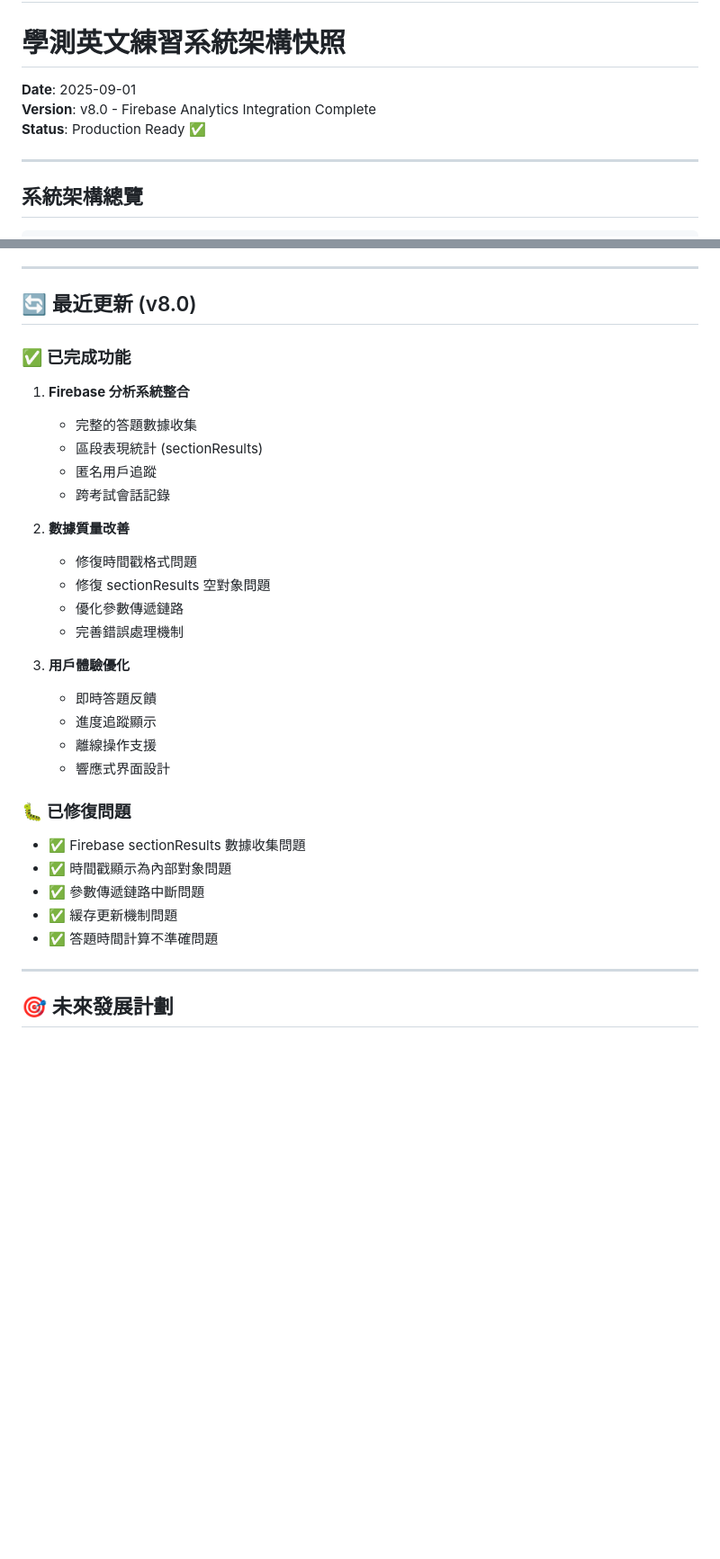
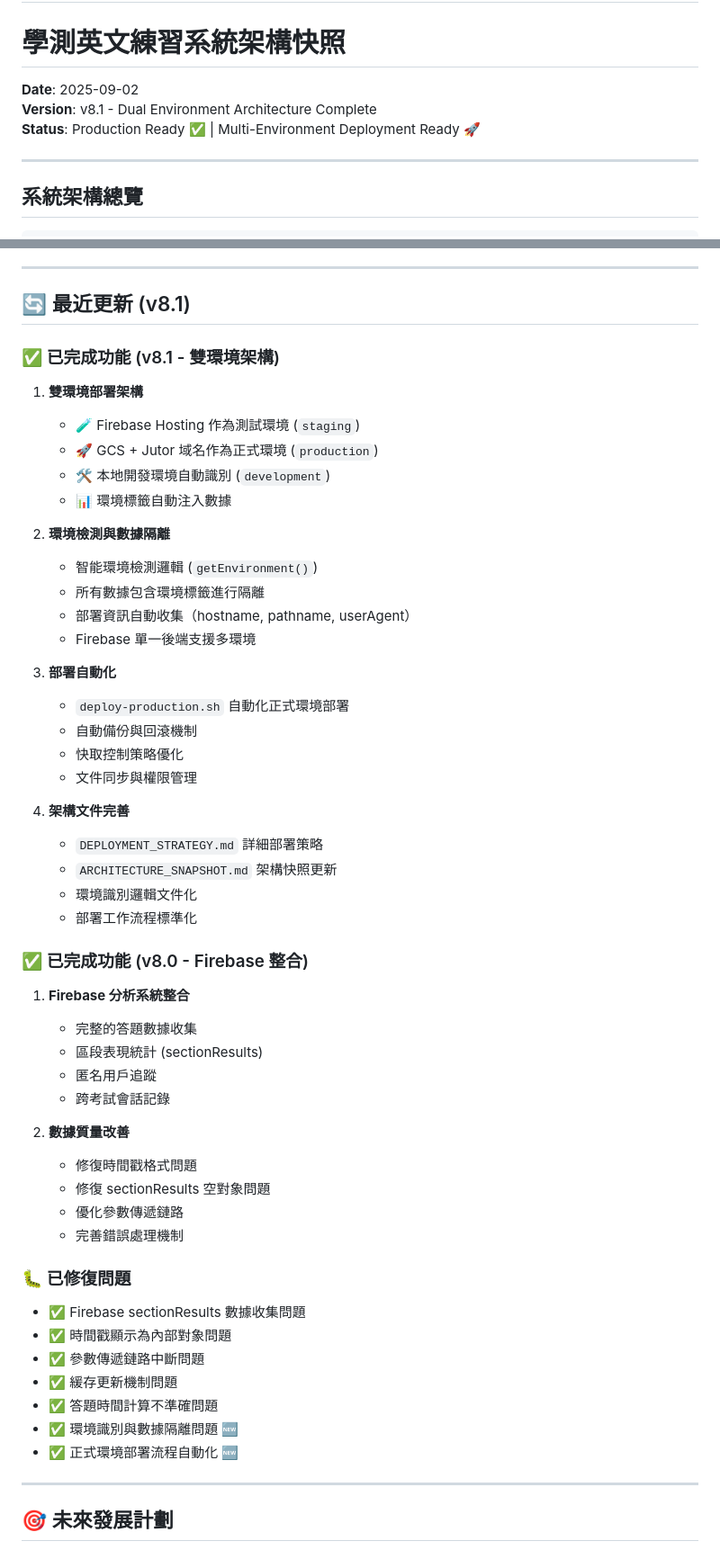
Before and after one commit to ys-fang/gsat-english-practice, a Markdown page: ARCHITECTURE_SNAPSHOT.md, 2 parts joined by grey strips. Shown at 90% size. Rendered like a GitHub page; blank space fills up the shorter version.

```diff
--- a/ARCHITECTURE_SNAPSHOT.md
+++ b/ARCHITECTURE_SNAPSHOT.md
@@ -1,9 +1,9 @@
 # GSAT English Practice System - Architecture Snapshot
 # 學測英文練習系統架構快照
 
-**Date**: 2025-09-01
-**Version**: v8.0 - Firebase Analytics Integration Complete
-**Status**: Production Ready ✅
+**Date**: 2025-09-02
+**Version**: v8.1 - Dual Environment Architecture Complete
+**Status**: Production Ready ✅ | Multi-Environment Deployment Ready 🚀
 
 ---
 
@@ -336,9 +358,34 @@ service cloud.firestore {
 
 ---
 
-## 🔄 最近更新 (v8.0)
+## 🔄 最近更新 (v8.1)
 
-### ✅ 已完成功能
+### ✅ 已完成功能 (v8.1 - 雙環境架構)
+1. **雙環境部署架構**
+   - 🧪 Firebase Hosting 作為測試環境 (`staging`)
+   - 🚀 GCS + Jutor 域名作為正式環境 (`production`)
+   - 🛠️ 本地開發環境自動識別 (`development`)
+   - 📊 環境標籤自動注入數據
+
+2. **環境檢測與數據隔離**
+   - 智能環境檢測邏輯 (`getEnvironment()`)
+   - 所有數據包含環境標籤進行隔離
+   - 部署資訊自動收集（hostname, pathname, userAgent）
+   - Firebase 單一後端支援多環境
+
+3. **部署自動化**
+   - `deploy-production.sh` 自動化正式環境部署
+   - 自動備份與回滾機制
+   - 快取控制策略優化
+   - 文件同步與權限管理
+
+4. **架構文件完善**
+   - `DEPLOYMENT_STRATEGY.md` 詳細部署策略
+   - `ARCHITECTURE_SNAPSHOT.md` 架構快照更新
+   - 環境識別邏輯文件化
+   - 部署工作流程標準化
+
+### ✅ 已完成功能 (v8.0 - Firebase 整合)
 1. **Firebase 分析系統整合**
    - 完整的答題數據收集
    - 區段表現統計 (sectionResults)
@@ -351,18 +398,14 @@ service cloud.firestore {
    - 優化參數傳遞鏈路
    - 完善錯誤處理機制
 
-3. **用戶體驗優化**
-   - 即時答題反饋
-   - 進度追蹤顯示
-   - 離線操作支援
-   - 響應式界面設計
-
 ### 🐛 已修復問題
 - ✅ Firebase sectionResults 數據收集問題
 - ✅ 時間戳顯示為內部對象問題
 - ✅ 參數傳遞鏈路中斷問題
 - ✅ 緩存更新機制問題
 - ✅ 答題時間計算不準確問題
+- ✅ 環境識別與數據隔離問題 🆕
+- ✅ 正式環境部署流程自動化 🆕
 
 ---
 
```
Also changed, not shown: other parts of ARCHITECTURE_SNAPSHOT.md (+60 -25 lines).
